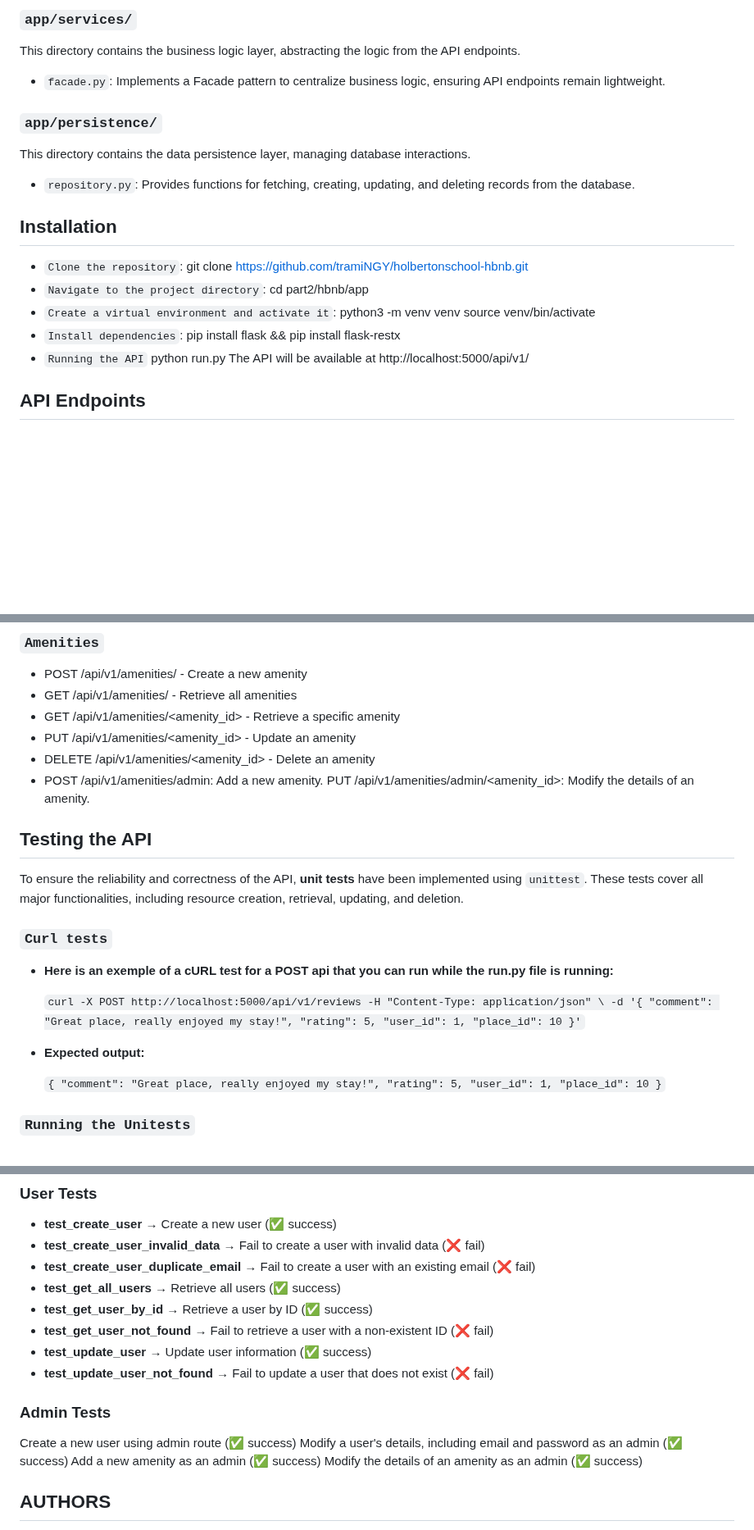
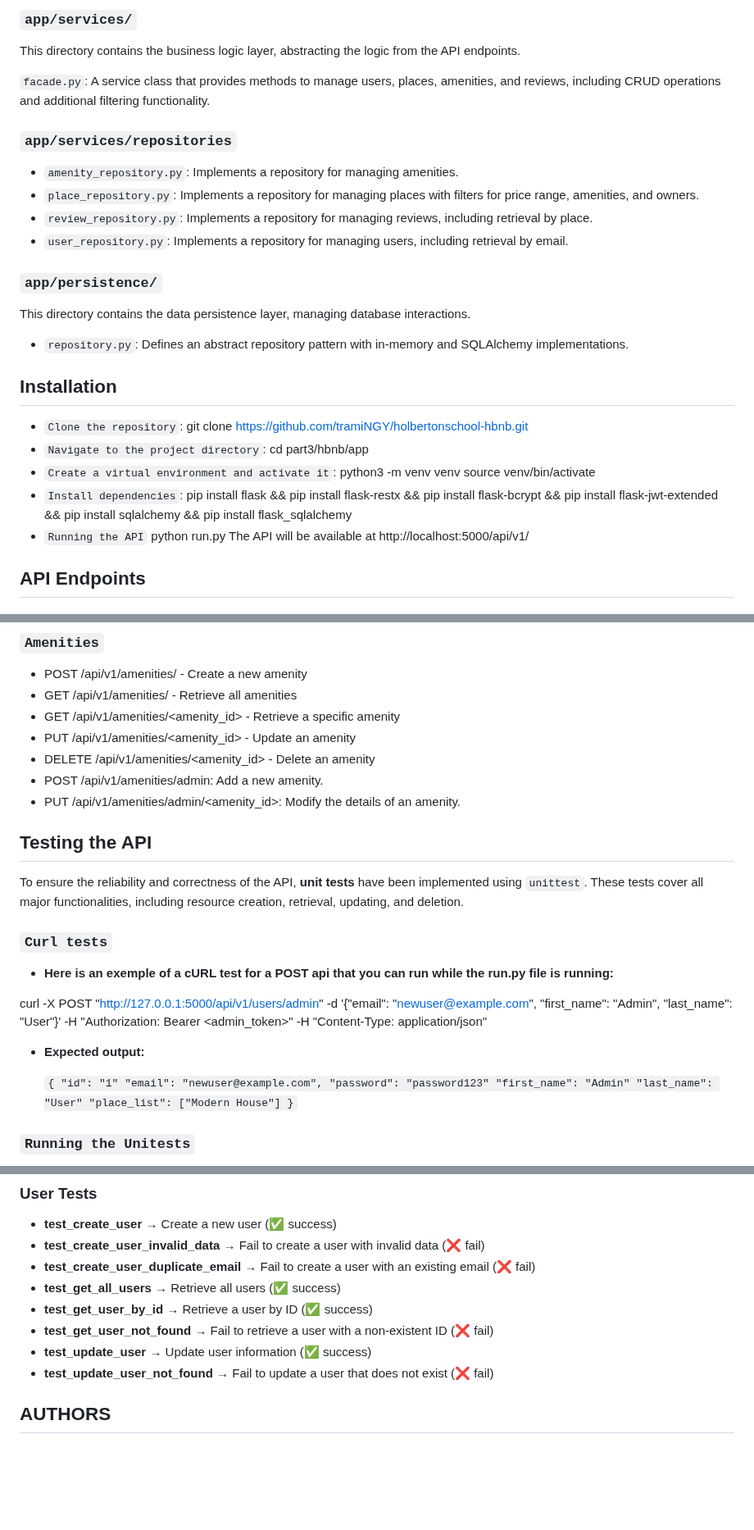
Before and after one commit to tramiNGY/holbertonschool-hbnb, a Markdown page: part3/hbnb/README.md, 3 parts joined by grey strips. Shown at 82% size. Rendered like a GitHub page; blank space fills up the shorter version.

```diff
--- a/part3/hbnb/README.md
+++ b/part3/hbnb/README.md
@@ -49,25 +53,32 @@ This directory contains the API endpoints that handle requests and responses.
 
 This directory contains the business logic layer, abstracting the logic from the API endpoints.
 
-- `facade.py`: Implements a Facade pattern to centralize business logic, ensuring API endpoints remain lightweight.
+`facade.py`: A service class that provides methods to manage users, places, amenities, and reviews, including CRUD operations and additional filtering functionality.
+
+### `app/services/repositories`
+
+- `amenity_repository.py`: Implements a repository for managing amenities.
+- `place_repository.py`: Implements a repository for managing places with filters for price range, amenities, and owners.
+- `review_repository.py`: Implements a repository for managing reviews, including retrieval by place.
+- `user_repository.py`: Implements a repository for managing users, including retrieval by email.
 
 ### `app/persistence/`
 
 This directory contains the data persistence layer, managing database interactions.
 
-- `repository.py`: Provides functions for fetching, creating, updating, and deleting records from the database.
+- `repository.py`: Defines an abstract repository pattern with in-memory and SQLAlchemy implementations.
 
 ## Installation
 
 - `Clone the repository`:
    git clone https://github.com/tramiNGY/holbertonschool-hbnb.git
 - `Navigate to the project directory`:
-  cd part2/hbnb/app
+  cd part3/hbnb/app
 - `Create a virtual environment and activate it`:
   python3 -m venv venv
   source venv/bin/activate
 - `Install dependencies`:
-  pip install flask && pip install flask-restx
+  pip install flask && pip install flask-restx && pip install  flask-bcrypt && pip install flask-jwt-extended && pip install sqlalchemy && pip install flask_sqlalchemy
 - `Running the API`
   python run.py
 The API will be available at http://localhost:5000/api/v1/
@@ -103,7 +114,7 @@ The API will be available at http://localhost:5000/api/v1/
 - PUT /api/v1/amenities/<amenity_id> - Update an amenity
 - DELETE /api/v1/amenities/<amenity_id> - Delete an amenity
 - POST /api/v1/amenities/admin: Add a new amenity.
-PUT /api/v1/amenities/admin/<amenity_id>: Modify the details of an amenity.
+- PUT /api/v1/amenities/admin/<amenity_id>: Modify the details of an amenity.
 
 
 ## Testing the API
@@ -114,22 +125,20 @@ To ensure the reliability and correctness of the API, **unit tests** have been i
 
 - **Here is an exemple of a cURL test for a POST api that you can run while the run.py file is running:**
 
-  `curl -X POST http://localhost:5000/api/v1/reviews
--H "Content-Type: application/json" \
--d '{
-    "comment": "Great place, really enjoyed my stay!",
-    "rating": 5,
-    "user_id": 1,
-    "place_id": 10
-}'`
+curl -X POST "http://127.0.0.1:5000/api/v1/users/admin"
+-d '{"email": "newuser@example.com", "first_name": "Admin", "last_name": "User"}'
+-H "Authorization: Bearer <admin_token>"
+-H "Content-Type: application/json"
 
 - **Expected output:**
 
    `{
-  "comment": "Great place, really enjoyed my stay!",
-  "rating": 5,
-  "user_id": 1,
-  "place_id": 10
+  "id": "1"
+  "email": "newuser@example.com",
+  "password": "password123"
+  "first_name": "Admin"
+  "last_name": "User"
+  "place_list": ["Modern House"]
 }`
 
 
@@ -175,14 +184,6 @@ Each test case checks for correct status codes **(200 OK, 201 Created, 400 Bad R
 - **test_update_user** → Update user information (✅ success)
 - **test_update_user_not_found** → Fail to update a user that does not exist (❌ fail)
 
-### Admin Tests
-
-Create a new user using admin route (✅ success)
-Modify a user's details, including email and password as an admin (✅ success)
-Add a new amenity as an admin (✅ success)
-Modify the details of an amenity as an admin (✅ success)
-
-
 
 ## AUTHORS
 - [Tra Mi NGUYEN](https://github.com/tramiNGY)&nbsp;&nbsp;&nbsp;&nbsp;&nbsp;&nbsp;&nbsp;![Badge](https://badgen.net/badge/icon/github?icon=github&label)
```
Also changed, not shown: other parts of part3/hbnb/README.md (+6 -2 lines).
